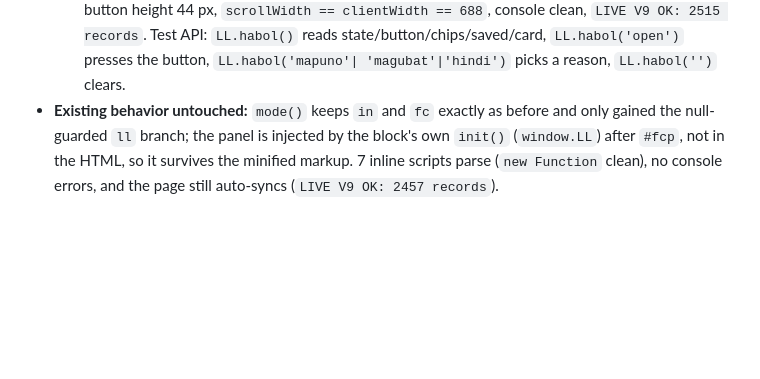
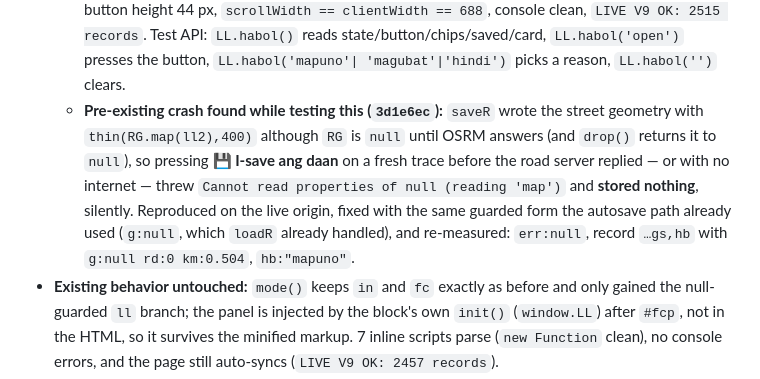
Before and after one commit to markelvinmaliwat-hub/3MDA-Logistics-Service_website, a Markdown page: README.md, the part around the change. Rendered like a GitHub page; blank space fills up the shorter version.

Commit message:
Record the silent data-loss crash that testing the habol stamp exposed

```diff
--- a/README.md
+++ b/README.md
@@ -661,6 +661,12 @@ FACILITY CHECKING, `#t3` LONG/LAT - CAFAC): a lookup first, then a map the agent
     44 px, `scrollWidth == clientWidth == 688`, console clean, `LIVE V9 OK: 2515 records`. Test API:
     `LL.habol()` reads state/button/chips/saved/card, `LL.habol('open')` presses the button, `LL.habol('mapuno'|
     'magubat'|'hindi')` picks a reason, `LL.habol('')` clears.
+  * **Pre-existing crash found while testing this (`3d1e6ec`):** `saveR` wrote the street geometry with
+    `thin(RG.map(ll2),400)` although `RG` is `null` until OSRM answers (and `drop()` returns it to `null`), so
+    pressing **💾 I-save ang daan** on a fresh trace before the road server replied — or with no internet — threw
+    `Cannot read properties of null (reading 'map')` and **stored nothing**, silently. Reproduced on the live origin,
+    fixed with the same guarded form the autosave path already used (`g:null`, which `loadR` already handled), and
+    re-measured: `err:null`, record `…gs,hb` with `g:null rd:0 km:0.504`, `hb:"mapuno"`.
 * **Existing behavior untouched:** `mode()` keeps `in` and `fc` exactly as before and only gained the null-
   guarded `ll` branch; the panel is injected by the block's own `init()` (`window.LL`) after `#fcp`, not in
   the HTML, so it survives the minified markup. 7 inline scripts parse (`new Function` clean), no console
```
